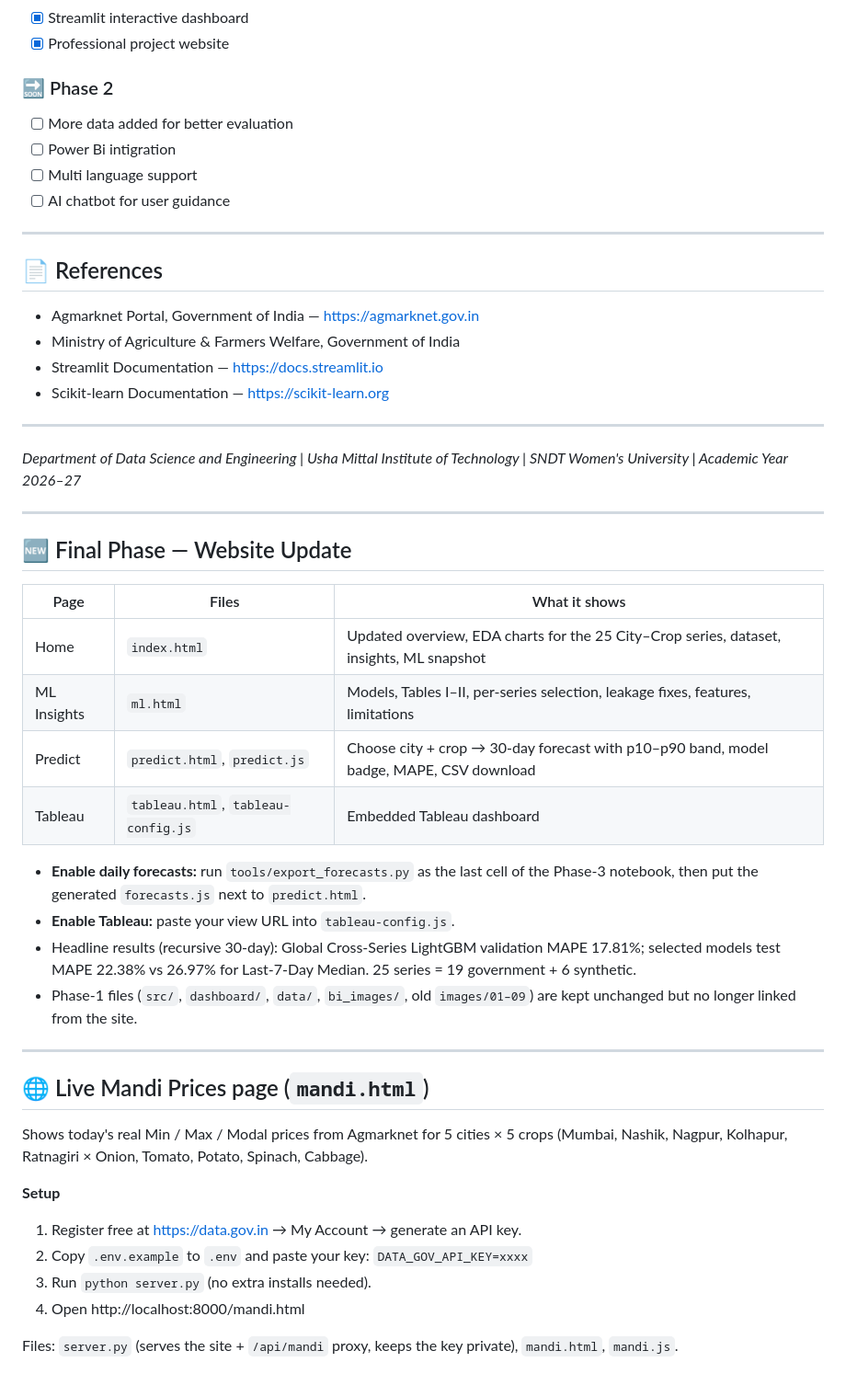
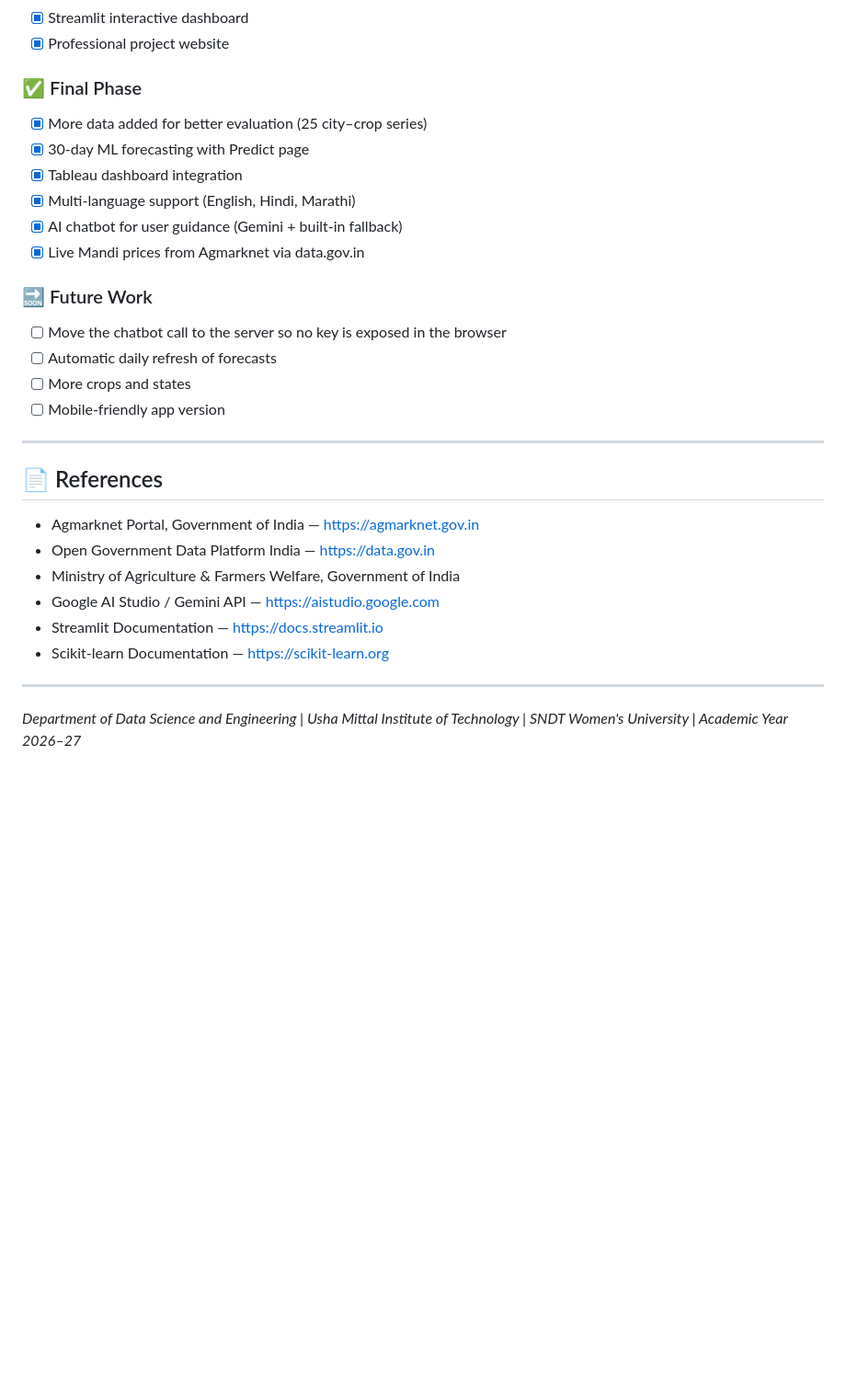
Before and after one commit to PriceHarvest/PriceHarvest, a Markdown page: README.md, the part around one of its changes. Shown at 92% size. GitHub-like rendering; blank space fills up the shorter version.

```diff
--- a/README.md
+++ b/README.md
@@ -158,53 +243,31 @@ Opens at: **http://localhost:8501**
 - [x] Streamlit interactive dashboard
 - [x] Professional project website
 
-### 🔜 Phase 2
-- [ ] More data added for better evaluation
-- [ ] Power Bi intigration
-- [ ] Multi language support
-- [ ] AI chatbot for user guidance
+### ✅ Final Phase
+- [x] More data added for better evaluation (25 city–crop series)
+- [x] 30-day ML forecasting with Predict page
+- [x] Tableau dashboard integration
+- [x] Multi-language support (English, Hindi, Marathi)
+- [x] AI chatbot for user guidance (Gemini + built-in fallback)
+- [x] Live Mandi prices from Agmarknet via data.gov.in
+
+### 🔜 Future Work
+- [ ] Move the chatbot call to the server so no key is exposed in the browser
+- [ ] Automatic daily refresh of forecasts
+- [ ] More crops and states
+- [ ] Mobile-friendly app version
 
 ---
 
 ## 📄 References
 
 - Agmarknet Portal, Government of India — https://agmarknet.gov.in
+- Open Government Data Platform India — https://data.gov.in
 - Ministry of Agriculture & Farmers Welfare, Government of India
+- Google AI Studio / Gemini API — https://aistudio.google.com
 - Streamlit Documentation — https://docs.streamlit.io
 - Scikit-learn Documentation — https://scikit-learn.org
 
 ---
 
 *Department of Data Science and Engineering | Usha Mittal Institute of Technology | SNDT Women's University | Academic Year 2026–27*
-
-
----
-
-## 🆕 Final Phase — Website Update
-
-| Page | Files | What it shows |
-|---|---|---|
-| Home | `index.html` | Updated overview, EDA charts for the 25 City–Crop series, dataset, insights, ML snapshot |
-| ML Insights | `ml.html` | Models, Tables I–II, per-series selection, leakage fixes, features, limitations |
-| Predict | `predict.html`, `predict.js` | Choose city + crop → 30-day forecast with p10–p90 band, model badge, MAPE, CSV download |
-| Tableau | `tableau.html`, `tableau-config.js` | Embedded Tableau dashboard |
-
-- **Enable daily forecasts:** run `tools/export_forecasts.py` as the last cell of the Phase-3 notebook, then put the generated `forecasts.js` next to `predict.html`.
-- **Enable Tableau:** paste your view URL into `tableau-config.js`.
-- Headline results (recursive 30-day): Global Cross-Series LightGBM validation MAPE 17.81%; selected models test MAPE 22.38% vs 26.97% for Last-7-Day Median. 25 series = 19 government + 6 synthetic.
-- Phase-1 files (`src/`, `dashboard/`, `data/`, `bi_images/`, old `images/01–09`) are kept unchanged but no longer linked from the site.
-
----
-
-## 🌐 Live Mandi Prices page (`mandi.html`)
-
-Shows today's real Min / Max / Modal prices from Agmarknet for 5 cities × 5 crops
-(Mumbai, Nashik, Nagpur, Kolhapur, Ratnagiri × Onion, Tomato, Potato, Spinach, Cabbage).
-
-**Setup**
-1. Register free at https://data.gov.in → My Account → generate an API key.
-2. Copy `.env.example` to `.env` and paste your key: `DATA_GOV_API_KEY=xxxx`
-3. Run `python server.py` (no extra installs needed).
-4. Open http://localhost:8000/mandi.html
-
-Files: `server.py` (serves the site + `/api/mandi` proxy, keeps the key private), `mandi.html`, `mandi.js`.
```
Also changed, not shown: other parts of README.md (+161 -76 lines).
